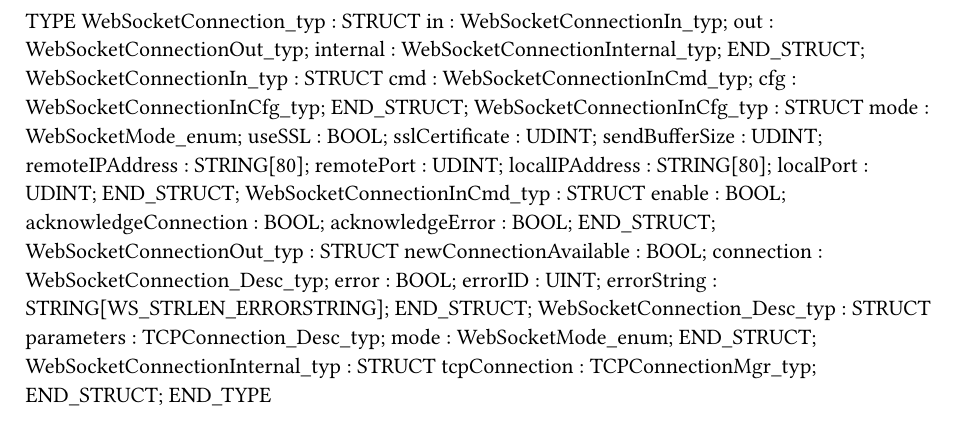
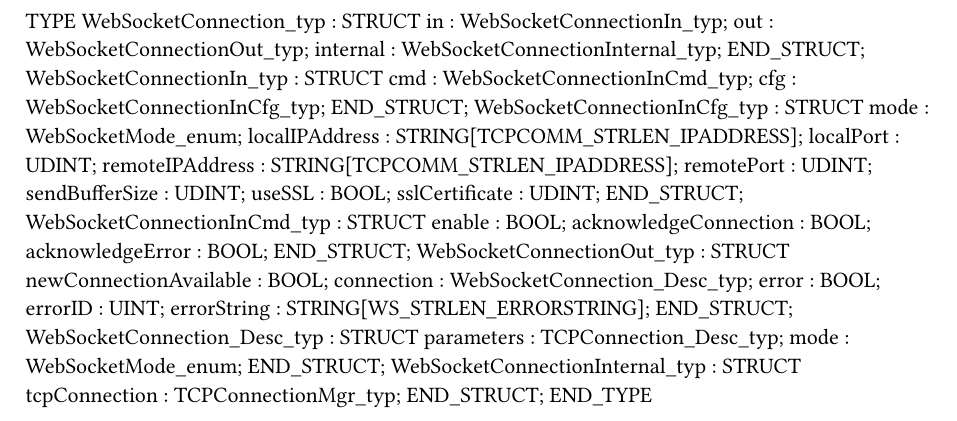
Before and after one commit to loupeteam/WebSocket, a Typst document (WSMgr.typ): part of the page, cut so that both start at the same text. Compiled offline with Typst 0.15.

Commit message:
Reorg cfg type to match tcp comms

```diff
--- a/WSMgr.typ
+++ b/WSMgr.typ
@@ -11,13 +11,13 @@ TYPE
 	END_STRUCT;
 	WebSocketConnectionInCfg_typ : 	STRUCT
 		mode : WebSocketMode_enum;
+		localIPAddress : STRING[TCPCOMM_STRLEN_IPADDRESS];
+		localPort : UDINT;
+		remoteIPAddress : STRING[TCPCOMM_STRLEN_IPADDRESS];
+		remotePort : UDINT;
+		sendBufferSize : UDINT;
 		useSSL : BOOL;
 		sslCertificate : UDINT;
-		sendBufferSize : UDINT;
-		remoteIPAddress : STRING[80];
-		remotePort : UDINT;
-		localIPAddress : STRING[80];
-		localPort : UDINT;
 	END_STRUCT;
 	WebSocketConnectionInCmd_typ : 	STRUCT
 		enable : BOOL;
```
